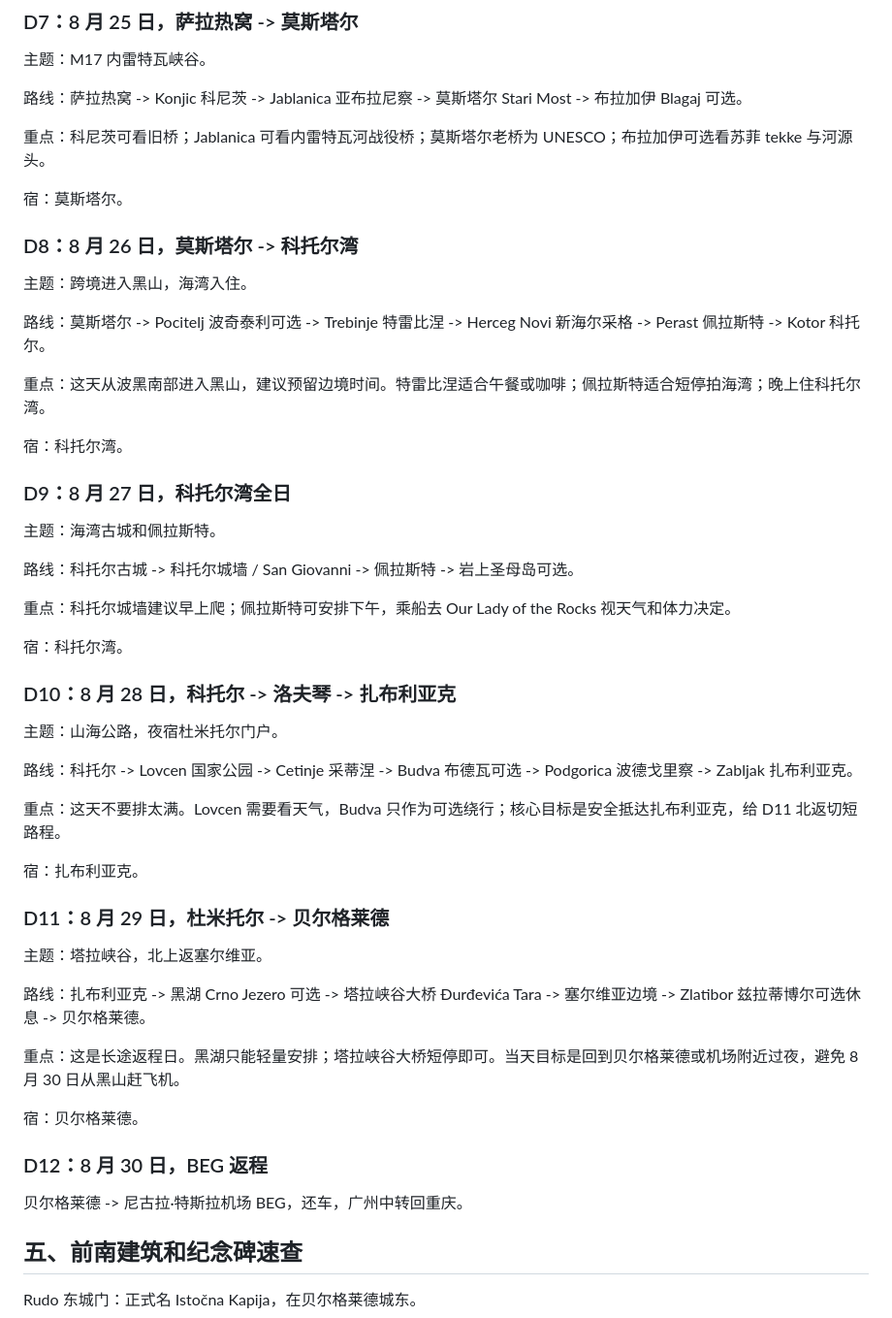
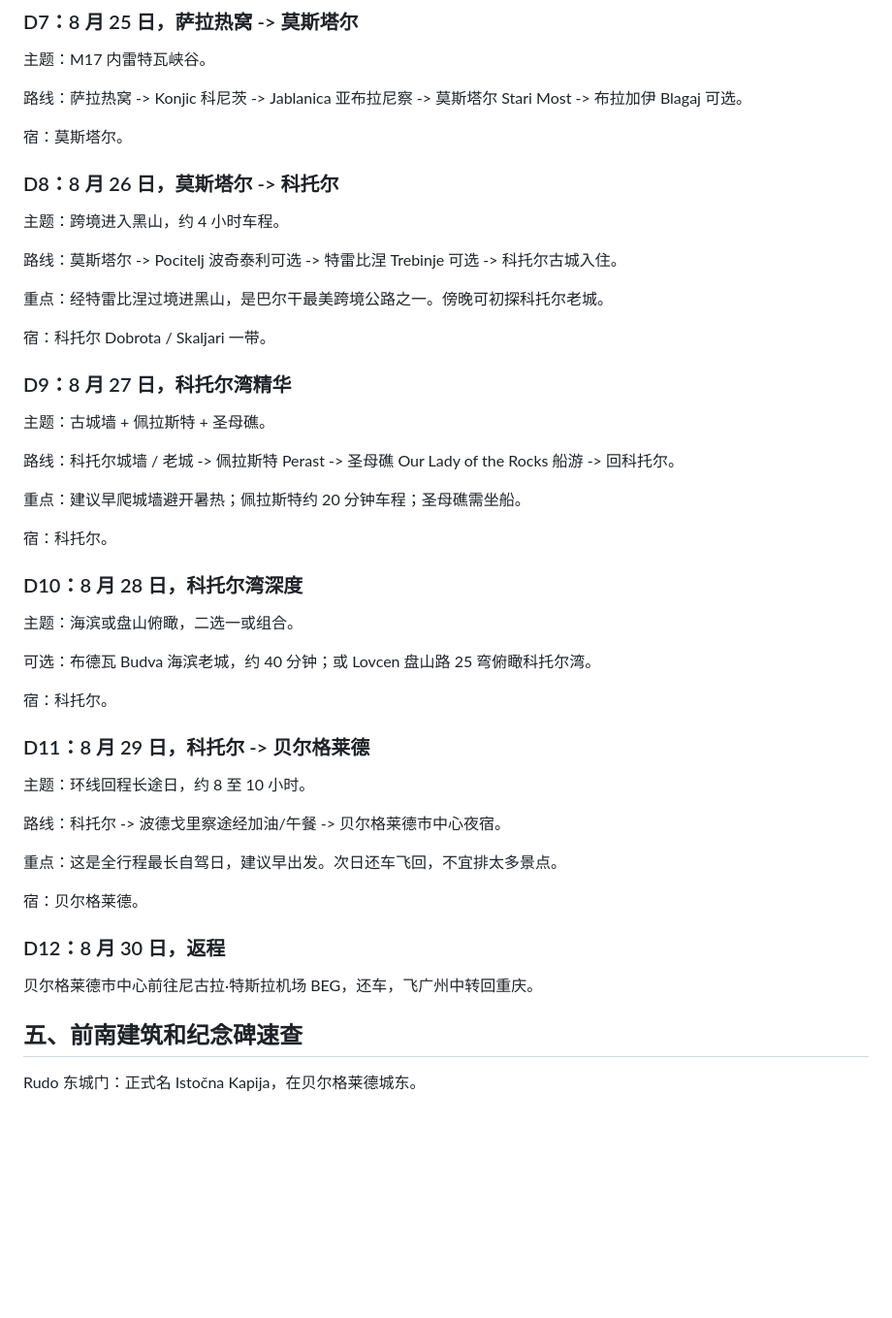
Before and after one commit to ViriShaw/balkan-trip-map, a Markdown page: plan.md, the part around one of its changes. Shown at 97% size. GitHub-like rendering; blank space fills up the shorter version.

```diff
--- a/plan.md
+++ b/plan.md
@@ -108,53 +104,49 @@ GitHub 仓库：https://github.com/ViriShaw/balkan-trip-map
 
 路线：萨拉热窝 -> Konjic 科尼茨 -> Jablanica 亚布拉尼察 -> 莫斯塔尔 Stari Most -> 布拉加伊 Blagaj 可选。
 
-重点：科尼茨可看旧桥；Jablanica 可看内雷特瓦河战役桥；莫斯塔尔老桥为 UNESCO；布拉加伊可选看苏菲 tekke 与河源头。
-
 宿：莫斯塔尔。
 
-### D8：8 月 26 日，莫斯塔尔 -> 科托尔湾
+### D8：8 月 26 日，莫斯塔尔 -> 科托尔
 
-主题：跨境进入黑山，海湾入住。
+主题：跨境进入黑山，约 4 小时车程。
 
-路线：莫斯塔尔 -> Pocitelj 波奇泰利可选 -> Trebinje 特雷比涅 -> Herceg Novi 新海尔采格 -> Perast 佩拉斯特 -> Kotor 科托尔。
+路线：莫斯塔尔 -> Pocitelj 波奇泰利可选 -> 特雷比涅 Trebinje 可选 -> 科托尔古城入住。
 
-重点：这天从波黑南部进入黑山，建议预留边境时间。特雷比涅适合午餐或咖啡；佩拉斯特适合短停拍海湾；晚上住科托尔湾。
+重点：经特雷比涅过境进黑山，是巴尔干最美跨境公路之一。傍晚可初探科托尔老城。
 
-宿：科托尔湾。
+宿：科托尔 Dobrota / Skaljari 一带。
 
-### D9：8 月 27 日，科托尔湾全日
+### D9：8 月 27 日，科托尔湾精华
 
-主题：海湾古城和佩拉斯特。
+主题：古城墙 + 佩拉斯特 + 圣母礁。
 
-路线：科托尔古城 -> 科托尔城墙 / San Giovanni -> 佩拉斯特 -> 岩上圣母岛可选。
+路线：科托尔城墙 / 老城 -> 佩拉斯特 Perast -> 圣母礁 Our Lady of the Rocks 船游 -> 回科托尔。
 
-重点：科托尔城墙建议早上爬；佩拉斯特可安排下午，乘船去 Our Lady of the Rocks 视天气和体力决定。
+重点：建议早爬城墙避开暑热；佩拉斯特约 20 分钟车程；圣母礁需坐船。
 
-宿：科托尔湾。
+宿：科托尔。
 
-### D10：8 月 28 日，科托尔 -> 洛夫琴 -> 扎布利亚克
+### D10：8 月 28 日，科托尔湾深度
 
-主题：山海公路，夜宿杜米托尔门户。
+主题：海滨或盘山俯瞰，二选一或组合。
 
-路线：科托尔 -> Lovcen 国家公园 -> Cetinje 采蒂涅 -> Budva 布德瓦可选 -> Podgorica 波德戈里察 -> Zabljak 扎布利亚克。
+可选：布德瓦 Budva 海滨老城，约 40 分钟；或 Lovcen 盘山路 25 弯俯瞰科托尔湾。
 
-重点：这天不要排太满。Lovcen 需要看天气，Budva 只作为可选绕行；核心目标是安全抵达扎布利亚克，给 D11 北返切短路程。
+宿：科托尔。
 
-宿：扎布利亚克。
+### D11：8 月 29 日，科托尔 -> 贝尔格莱德
 
-### D11：8 月 29 日，杜米托尔 -> 贝尔格莱德
+主题：环线回程长途日，约 8 至 10 小时。
 
-主题：塔拉峡谷，北上返塞尔维亚。
+路线：科托尔 -> 波德戈里察途经加油/午餐 -> 贝尔格莱德市中心夜宿。
 
-路线：扎布利亚克 -> 黑湖 Crno Jezero 可选 -> 塔拉峡谷大桥 Đurđevića Tara -> 塞尔维亚边境 -> Zlatibor 兹拉蒂博尔可选休息 -> 贝尔格莱德。
-
-重点：这是长途返程日。黑湖只能轻量安排；塔拉峡谷大桥短停即可。当天目标是回到贝尔格莱德或机场附近过夜，避免 8 月 30 日从黑山赶飞机。
+重点：这是全行程最长自驾日，建议早出发。次日还车飞回，不宜排太多景点。
 
 宿：贝尔格莱德。
 
-### D12：8 月 30 日，BEG 返程
+### D12：8 月 30 日，返程
 
-贝尔格莱德 -> 尼古拉·特斯拉机场 BEG，还车，广州中转回重庆。
+贝尔格莱德市中心前往尼古拉·特斯拉机场 BEG，还车，飞广州中转回重庆。
 
 ## 五、前南建筑和纪念碑速查
 
```
Also changed, not shown: other parts of plan.md (+24 -32 lines).
